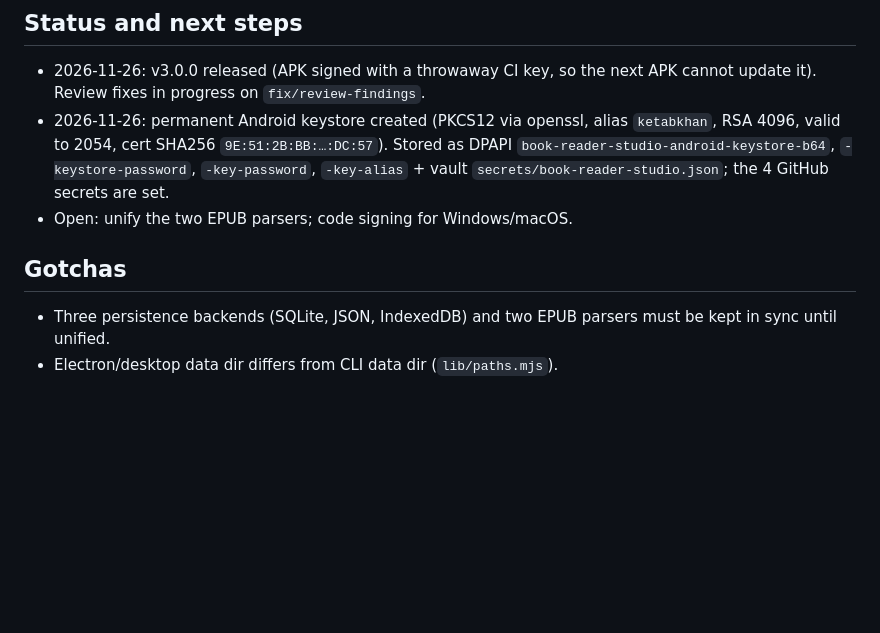
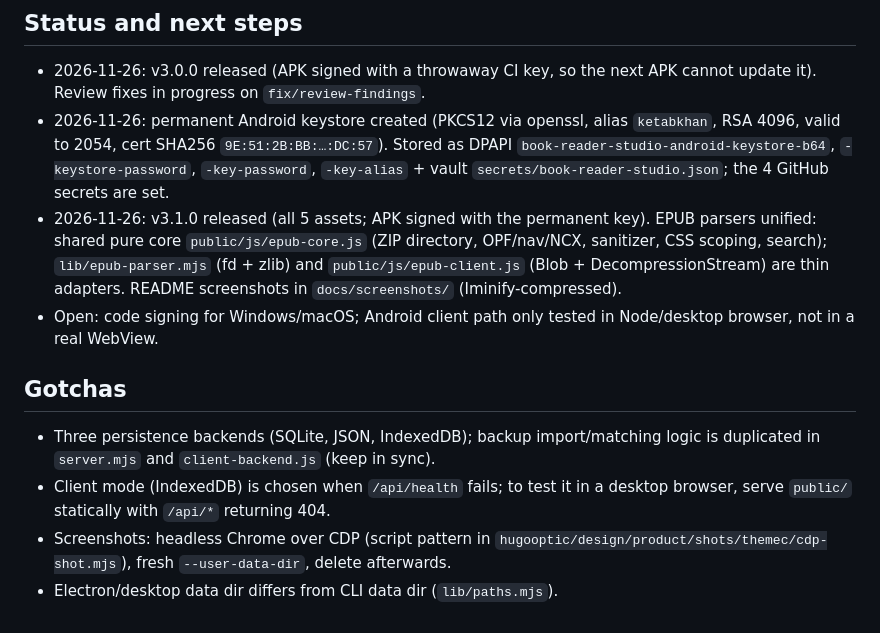
Before and after one commit to am333ni7y/book-reader-studio, a Markdown page: CLAUDE.md, the part around the change. Rendered like a GitHub page; blank space fills up the shorter version.

```diff
--- a/CLAUDE.md
+++ b/CLAUDE.md
@@ -23,8 +23,11 @@ Ketabkhan Studio (book-reader-studio): Ameeen's own local-first PDF + EPUB reade
 ## Status and next steps
 - 2026-11-26: v3.0.0 released (APK signed with a throwaway CI key, so the next APK cannot update it). Review fixes in progress on `fix/review-findings`.
 - 2026-11-26: permanent Android keystore created (PKCS12 via openssl, alias `ketabkhan`, RSA 4096, valid to 2054, cert SHA256 `9E:51:2B:BB:…:DC:57`). Stored as DPAPI `book-reader-studio-android-keystore-b64`, `-keystore-password`, `-key-password`, `-key-alias` + vault `secrets/book-reader-studio.json`; the 4 GitHub secrets are set.
-- Open: unify the two EPUB parsers; code signing for Windows/macOS.
+- 2026-11-26: v3.1.0 released (all 5 assets; APK signed with the permanent key). EPUB parsers unified: shared pure core `public/js/epub-core.js` (ZIP directory, OPF/nav/NCX, sanitizer, CSS scoping, search); `lib/epub-parser.mjs` (fd + zlib) and `public/js/epub-client.js` (Blob + DecompressionStream) are thin adapters. README screenshots in `docs/screenshots/` (Iminify-compressed).
+- Open: code signing for Windows/macOS; Android client path only tested in Node/desktop browser, not in a real WebView.
 
 ## Gotchas
-- Three persistence backends (SQLite, JSON, IndexedDB) and two EPUB parsers must be kept in sync until unified.
+- Three persistence backends (SQLite, JSON, IndexedDB); backup import/matching logic is duplicated in `server.mjs` and `client-backend.js` (keep in sync).
+- Client mode (IndexedDB) is chosen when `/api/health` fails; to test it in a desktop browser, serve `public/` statically with `/api/*` returning 404.
+- Screenshots: headless Chrome over CDP (script pattern in `hugooptic/design/product/shots/themec/cdp-shot.mjs`), fresh `--user-data-dir`, delete afterwards.
 - Electron/desktop data dir differs from CLI data dir (`lib/paths.mjs`).
```
Also changed, not shown: README.fa.md (+10 -0 lines), README.md (+22 -0 lines), docs/screenshots/library.png (added), docs/screenshots/mobile-reader.png (added), docs/screenshots/reader-dark.png (added), docs/screenshots/reader-epub.png (added), docs/screenshots/reader-highlights.png (added), docs/screenshots/reader-pdf.png (added).
